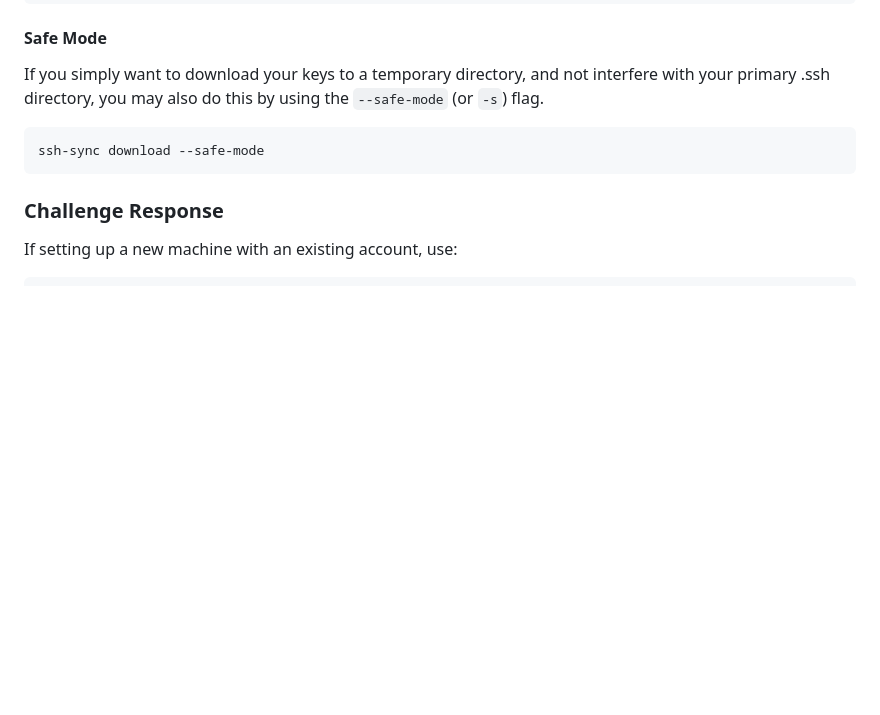
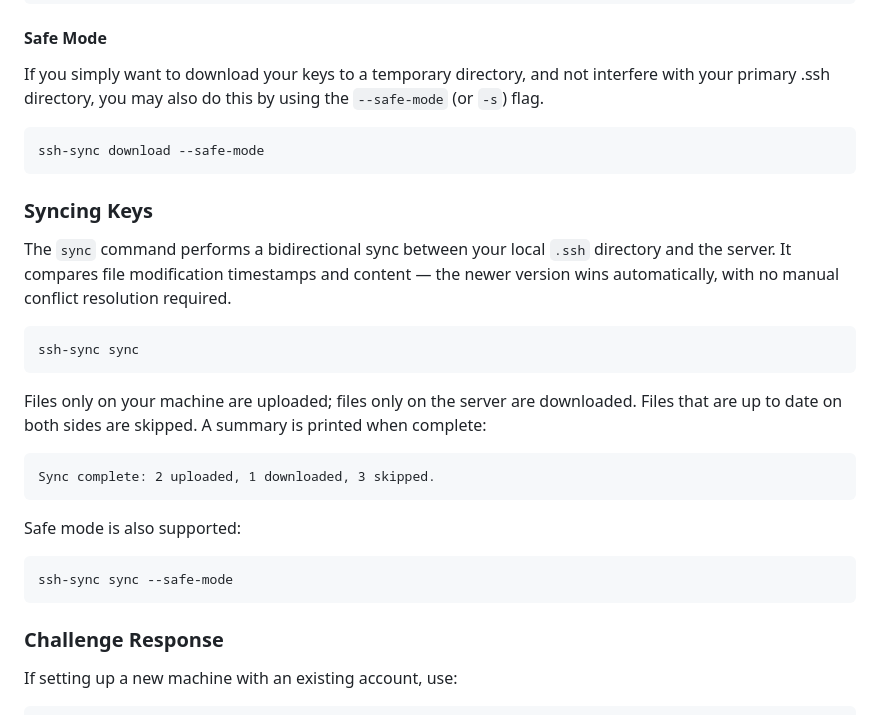
Before and after one commit to therealpaulgg/ssh-sync, a Markdown page: README.md, the part around one of its changes. Rendered like a GitHub page; blank space fills up the shorter version.

````diff
--- a/README.md
+++ b/README.md
@@ -181,6 +181,26 @@ If you simply want to download your keys to a temporary directory, and not inter
 ssh-sync download --safe-mode
 ```
 
+### Syncing Keys
+
+The `sync` command performs a bidirectional sync between your local `.ssh` directory and the server. It compares file modification timestamps and content — the newer version wins automatically, with no manual conflict resolution required.
+
+```shell
+ssh-sync sync
+```
+
+Files only on your machine are uploaded; files only on the server are downloaded. Files that are up to date on both sides are skipped. A summary is printed when complete:
+
+```
+Sync complete: 2 uploaded, 1 downloaded, 3 skipped.
+```
+
+Safe mode is also supported:
+
+```shell
+ssh-sync sync --safe-mode
+```
+
 ### Challenge Response
 
 If setting up a new machine with an existing account, use:
````
Also changed, not shown: other parts of README.md (+38 -2 lines).
